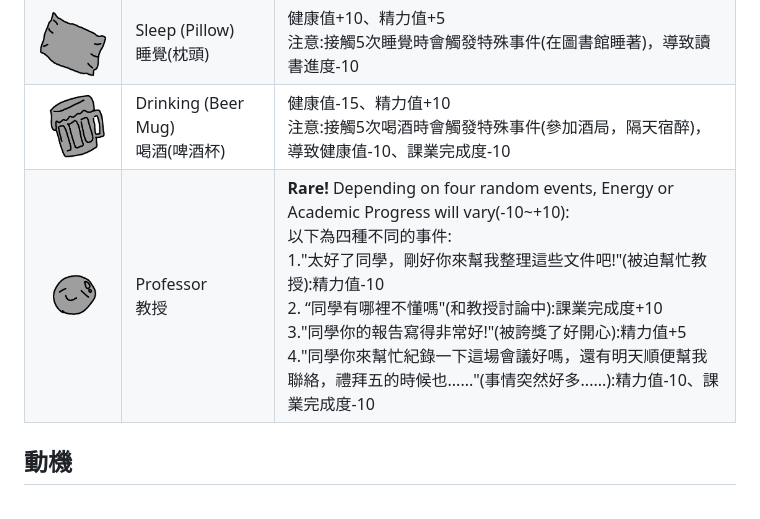
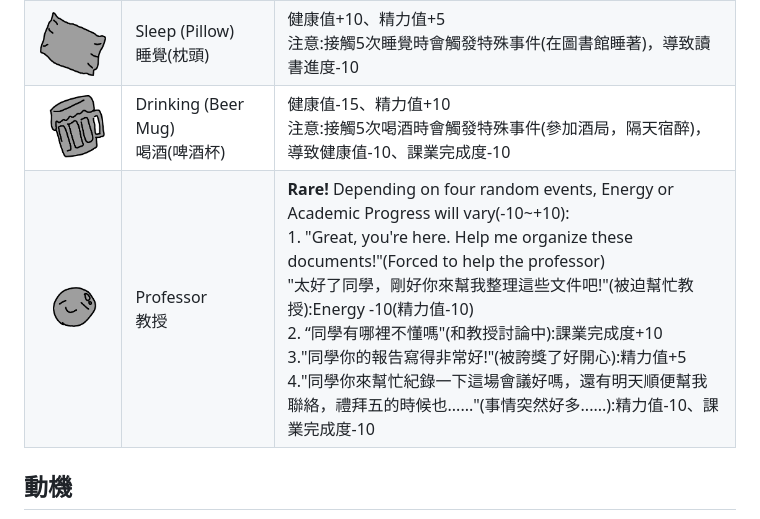
Before and after one commit to PhoebeLu1011/1132CODEfinalproject, a Markdown page: README.md, the part around the change. Drawn GitHub-style.

```diff
--- a/README.md
+++ b/README.md
@@ -134,7 +134,7 @@ flowchart LR
 | <img src="images/食物.png" width="100"/> |  Food (Chicken Drumstick)<br>食物(雞腿) |Health +5, Energy +5<br>健康值+5、精力值+5|
 | <img src="images/睡覺.png" width="100"/> | Sleep (Pillow)<br>睡覺(枕頭) |健康值+10、精力值+5<br>注意:接觸5次睡覺時會觸發特殊事件(在圖書館睡著)，導致讀書進度-10|
 | <img src="images/喝酒.png" width="100"/> | Drinking (Beer Mug)<br>喝酒(啤酒杯) |健康值-15、精力值+10<br>注意:接觸5次喝酒時會觸發特殊事件(參加酒局，隔天宿醉)，導致健康值-10、課業完成度-10|
-| <img src="images/教授.png" width="100"/> | Professor<br>教授 | **Rare!** Depending on four random events, Energy or Academic Progress will vary(-10~+10):<br>以下為四種不同的事件:<br>1."太好了同學，剛好你來幫我整理這些文件吧!"(被迫幫忙教授):精力值-10<br>2. “同學有哪裡不懂嗎"(和教授討論中):課業完成度+10<br>3."同學你的報告寫得非常好!"(被誇獎了好開心):精力值+5<br>4."同學你來幫忙紀錄一下這場會議好嗎，還有明天順便幫我聯絡，禮拜五的時候也......"(事情突然好多......):精力值-10、課業完成度-10|
+| <img src="images/教授.png" width="100"/> | Professor<br>教授 | **Rare!** Depending on four random events, Energy or Academic Progress will vary(-10~+10):<br>1. "Great, you're here. Help me organize these documents!"(Forced to help the professor)<br>"太好了同學，剛好你來幫我整理這些文件吧!"(被迫幫忙教授):Energy -10(精力值-10)<br>2. “同學有哪裡不懂嗎"(和教授討論中):課業完成度+10<br>3."同學你的報告寫得非常好!"(被誇獎了好開心):精力值+5<br>4."同學你來幫忙紀錄一下這場會議好嗎，還有明天順便幫我聯絡，禮拜五的時候也......"(事情突然好多......):精力值-10、課業完成度-10|
 
 
 ## 動機
```
